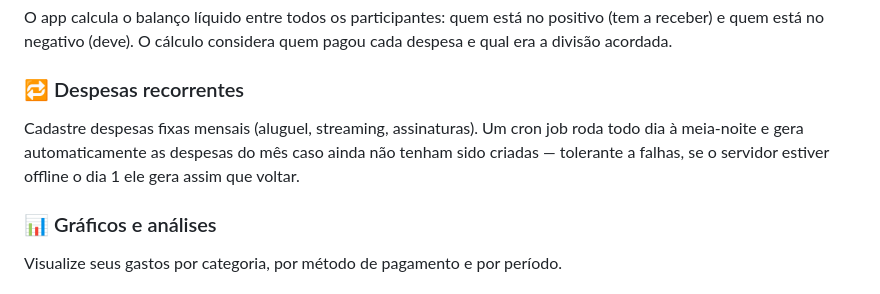
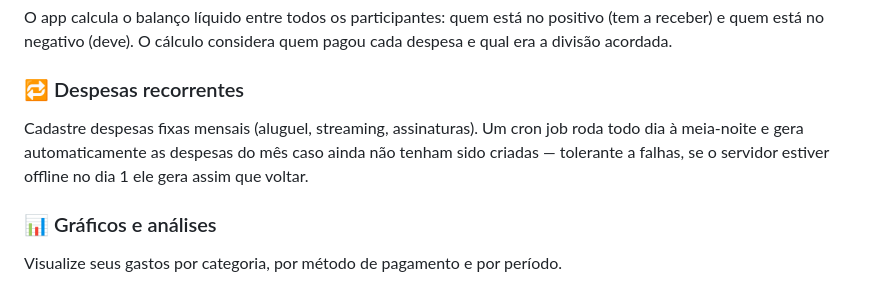
Before and after one commit to lucascbd/fisc.io, a Markdown page: README.md, the part around the change. Drawn GitHub-style.

Commit message:
Atualizar o README.md

```diff
--- a/README.md
+++ b/README.md
@@ -23,7 +23,7 @@ Crie perfis de rateio com percentuais personalizados por usuário — por exempl
 O app calcula o balanço líquido entre todos os participantes: quem está no positivo (tem a receber) e quem está no negativo (deve). O cálculo considera quem pagou cada despesa e qual era a divisão acordada.
 
 ### 🔁 Despesas recorrentes
-Cadastre despesas fixas mensais (aluguel, streaming, assinaturas). Um cron job roda todo dia à meia-noite e gera automaticamente as despesas do mês caso ainda não tenham sido criadas — tolerante a falhas, se o servidor estiver offline o dia 1 ele gera assim que voltar.
+Cadastre despesas fixas mensais (aluguel, streaming, assinaturas). Um cron job roda todo dia à meia-noite e gera automaticamente as despesas do mês caso ainda não tenham sido criadas — tolerante a falhas, se o servidor estiver offline no dia 1 ele gera assim que voltar.
 
 ### 📊 Gráficos e análises
 Visualize seus gastos por categoria, por método de pagamento e por período.
```
